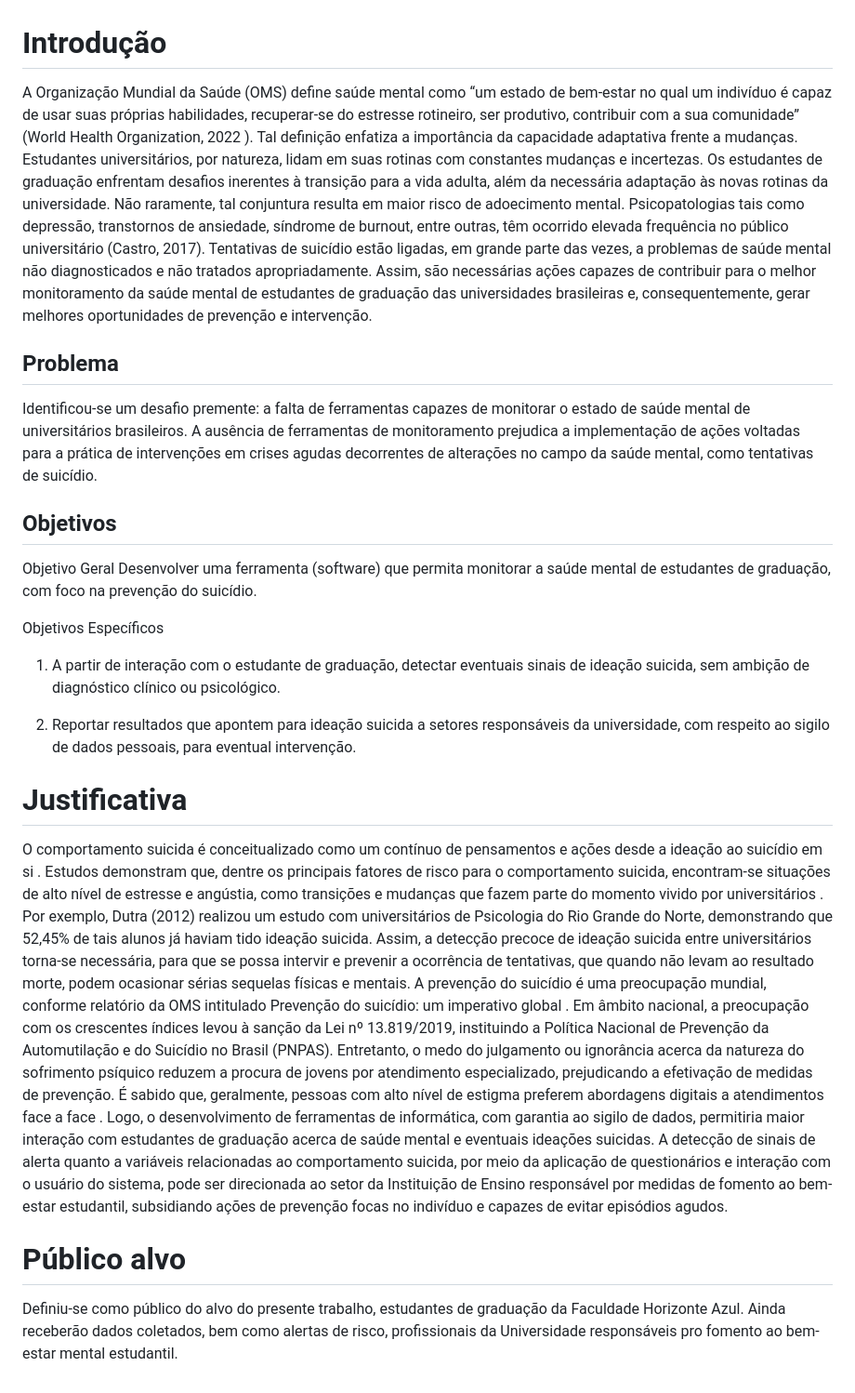
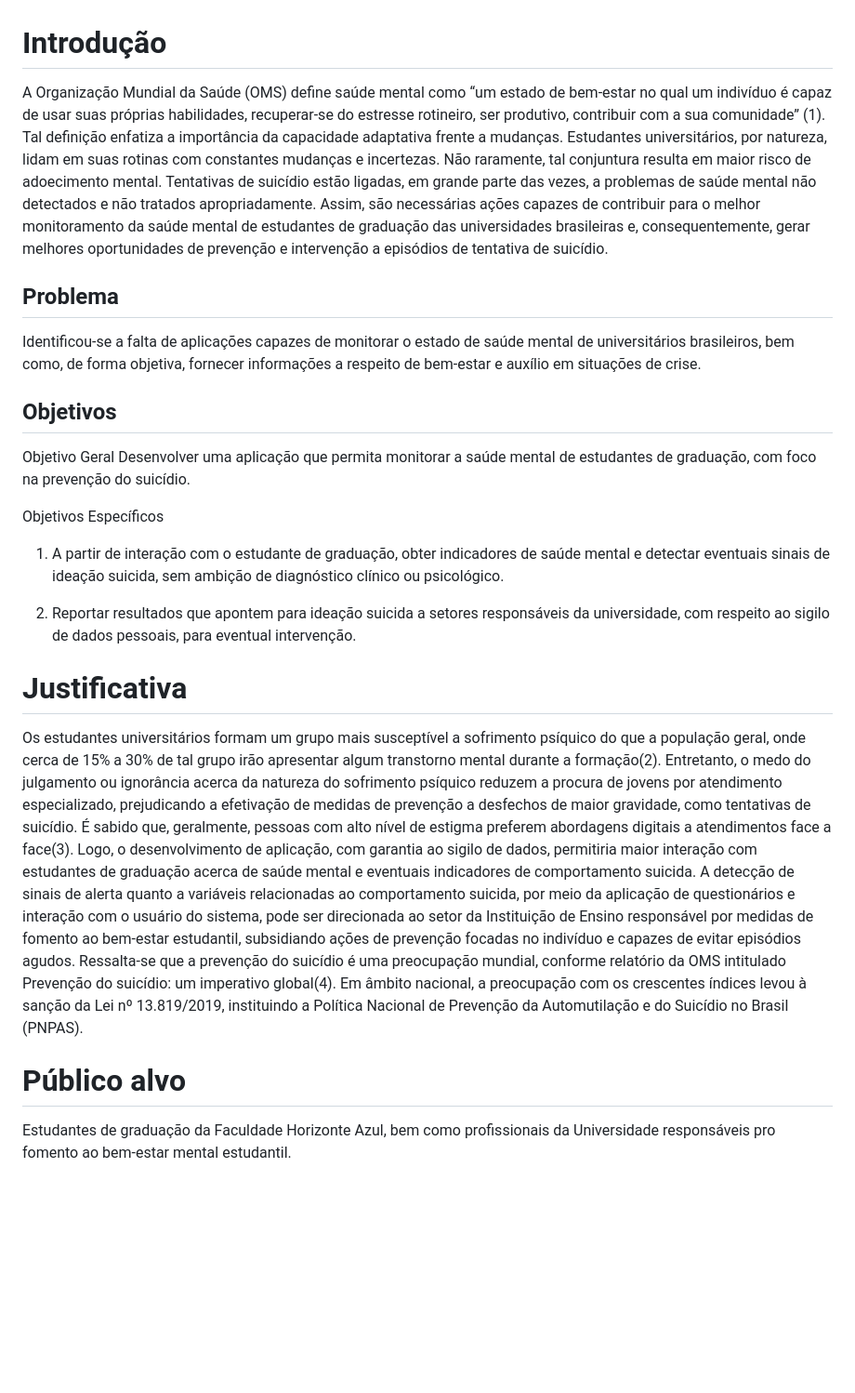
Before and after one commit to ICEI-PUC-Minas-PMV-SI/pmv-si-2024-1-pe1-t2-monitorbemestarestudantil, a Markdown page: docs/context.md, the part around the change. Shown: that part at 93% size. Drawn GitHub-style; blank space fills up the shorter version.

Commit message:
Update context.md
revisão

```diff
--- a/docs/context.md
+++ b/docs/context.md
@@ -1,37 +1,34 @@
 # Introdução
 
-A Organização Mundial da Saúde (OMS) define saúde mental como “um estado de bem-estar no qual um indivíduo é capaz de usar suas próprias habilidades, recuperar-se do estresse rotineiro, ser produtivo, contribuir com a sua comunidade” (World Health Organization, 2022 ). Tal definição enfatiza a importância da capacidade adaptativa frente a mudanças.
-Estudantes universitários, por natureza, lidam em suas rotinas com constantes mudanças e incertezas. Os estudantes de graduação enfrentam desafios inerentes à transição para a vida adulta, além da necessária adaptação às novas rotinas da universidade.
-Não raramente, tal conjuntura resulta em maior risco de adoecimento mental. Psicopatologias tais como depressão, transtornos de ansiedade, síndrome de burnout, entre outras, têm ocorrido elevada frequência no público universitário (Castro, 2017).
-Tentativas de suicídio estão ligadas, em grande parte das vezes, a problemas de saúde mental não diagnosticados e não tratados apropriadamente.
-Assim, são necessárias ações capazes de contribuir para o melhor monitoramento da saúde mental de estudantes de graduação das universidades brasileiras e, consequentemente, gerar melhores oportunidades de prevenção e intervenção.
+A Organização Mundial da Saúde (OMS) define saúde mental como “um estado de bem-estar no qual um indivíduo é capaz de usar suas próprias habilidades, recuperar-se do estresse rotineiro, ser produtivo, contribuir com a sua comunidade” (1). Tal definição enfatiza a importância da capacidade adaptativa frente a mudanças.
+Estudantes universitários, por natureza, lidam em suas rotinas com constantes mudanças e incertezas. Não raramente, tal conjuntura resulta em maior risco de adoecimento mental.
+Tentativas de suicídio estão ligadas, em grande parte das vezes, a problemas de saúde mental não detectados e não tratados apropriadamente.
+Assim, são necessárias ações capazes de contribuir para o melhor monitoramento da saúde mental de estudantes de graduação das universidades brasileiras e, consequentemente, gerar melhores oportunidades de prevenção e intervenção a episódios de tentativa de suicídio.
 
 ## Problema
 
-Identificou-se um desafio premente: a falta de ferramentas capazes de monitorar o estado de saúde mental de universitários brasileiros. A ausência de ferramentas de monitoramento prejudica a implementação de ações voltadas para a prática de intervenções em crises agudas decorrentes de alterações no campo da saúde mental, como tentativas de suicídio.
+Identificou-se a falta de aplicações capazes de monitorar o estado de saúde mental de universitários brasileiros, bem como, de forma objetiva, fornecer informações a respeito de bem-estar e auxílio em situações de crise.
 
 
 ## Objetivos
 
 Objetivo Geral
-Desenvolver uma ferramenta (software) que permita monitorar a saúde mental de estudantes de graduação, com foco na prevenção do suicídio.
+Desenvolver uma aplicação que permita monitorar a saúde mental de estudantes de graduação, com foco na prevenção do suicídio.
 
 Objetivos Específicos
 
-1. A partir de interação com o estudante de graduação, detectar eventuais sinais de ideação suicida, sem ambição de diagnóstico clínico ou psicológico.
+1. A partir de interação com o estudante de graduação, obter indicadores de saúde mental e detectar eventuais sinais de ideação suicida, sem ambição de diagnóstico clínico ou psicológico.
 
 2. Reportar resultados que apontem para ideação suicida a setores responsáveis da universidade, com respeito ao sigilo de dados pessoais, para eventual intervenção.
 
 
 # Justificativa
 
-O comportamento suicida é conceitualizado como um contínuo de pensamentos e ações desde a ideação ao suicídio em si . Estudos demonstram que, dentre os principais fatores de risco para o comportamento suicida, encontram-se situações de alto nível de estresse e angústia, como transições e mudanças que fazem parte do momento vivido por universitários .
-Por exemplo, Dutra (2012) realizou um estudo com universitários de Psicologia do Rio Grande do Norte, demonstrando que 52,45% de tais alunos já haviam tido ideação suicida.
-Assim, a detecção precoce de ideação suicida entre universitários torna-se necessária, para que se possa intervir e prevenir a ocorrência de tentativas, que quando não levam ao resultado morte, podem ocasionar sérias sequelas físicas e mentais.
-A prevenção do suicídio é uma preocupação mundial, conforme relatório da OMS intitulado Prevenção do suicídio: um imperativo global . Em âmbito nacional, a preocupação com os crescentes índices levou à sanção da Lei nº 13.819/2019, instituindo a Política Nacional de Prevenção da Automutilação e do Suicídio no Brasil (PNPAS).
-Entretanto, o medo do julgamento ou ignorância acerca da natureza do sofrimento psíquico reduzem a procura de jovens por atendimento especializado, prejudicando a efetivação de medidas de prevenção.
-É sabido que, geralmente, pessoas com alto nível de estigma preferem abordagens digitais a atendimentos face a face . Logo, o desenvolvimento de ferramentas de informática, com garantia ao sigilo de dados, permitiria maior interação com estudantes de graduação acerca de saúde mental e eventuais ideações suicidas.
-A detecção de sinais de alerta quanto a variáveis relacionadas ao comportamento suicida, por meio da aplicação de questionários e interação com o usuário do sistema, pode ser direcionada ao setor da Instituição de Ensino responsável por medidas de fomento ao bem-estar estudantil, subsidiando ações de prevenção focas no indivíduo e capazes de evitar episódios agudos.
+Os estudantes universitários formam um grupo mais susceptível a sofrimento psíquico  do que a população geral, onde cerca de 15% a 30% de tal grupo irão apresentar algum transtorno mental durante a formação(2).
+Entretanto, o medo do julgamento ou ignorância acerca da natureza do sofrimento psíquico reduzem a procura de jovens por atendimento especializado, prejudicando a efetivação de medidas de prevenção a desfechos de maior gravidade, como tentativas de suicídio.
+É sabido que, geralmente, pessoas com alto nível de estigma preferem abordagens digitais a atendimentos face a face(3). Logo, o desenvolvimento de aplicação, com garantia ao sigilo de dados, permitiria maior interação com estudantes de graduação acerca de saúde mental e eventuais indicadores de comportamento suicida.
+A detecção de sinais de alerta quanto a variáveis relacionadas ao comportamento suicida, por meio da aplicação de questionários e interação com o usuário do sistema, pode ser direcionada ao setor da Instituição de Ensino responsável por medidas de fomento ao bem-estar estudantil, subsidiando ações de prevenção focadas no indivíduo e capazes de evitar episódios agudos.
+Ressalta-se que a prevenção do suicídio é uma preocupação mundial, conforme relatório da OMS intitulado Prevenção do suicídio: um imperativo global(4). Em âmbito nacional, a preocupação com os crescentes índices levou à sanção da Lei nº 13.819/2019, instituindo a Política Nacional de Prevenção da Automutilação e do Suicídio no Brasil (PNPAS).
 
 # Público alvo
-Definiu-se como público do alvo do presente trabalho, estudantes de graduação da Faculdade Horizonte Azul. Ainda receberão dados coletados, bem como alertas de risco, profissionais da Universidade responsáveis pro fomento ao bem-estar mental estudantil.
+Estudantes de graduação da Faculdade Horizonte Azul, bem como profissionais da Universidade responsáveis pro fomento ao bem-estar mental estudantil.
```
